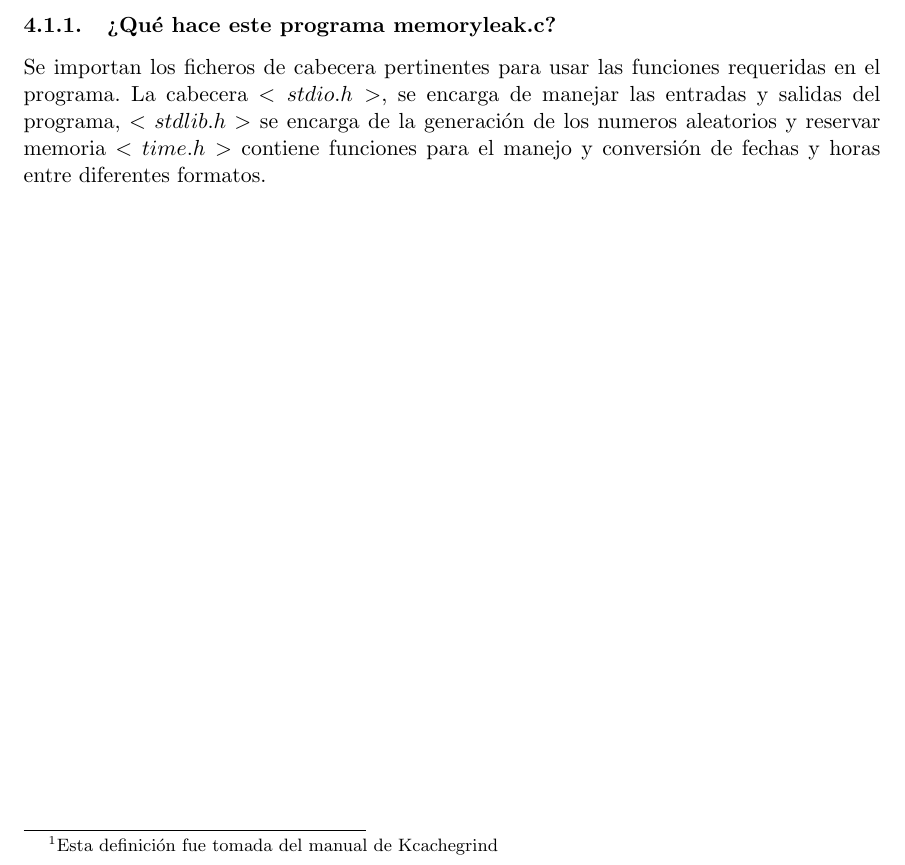
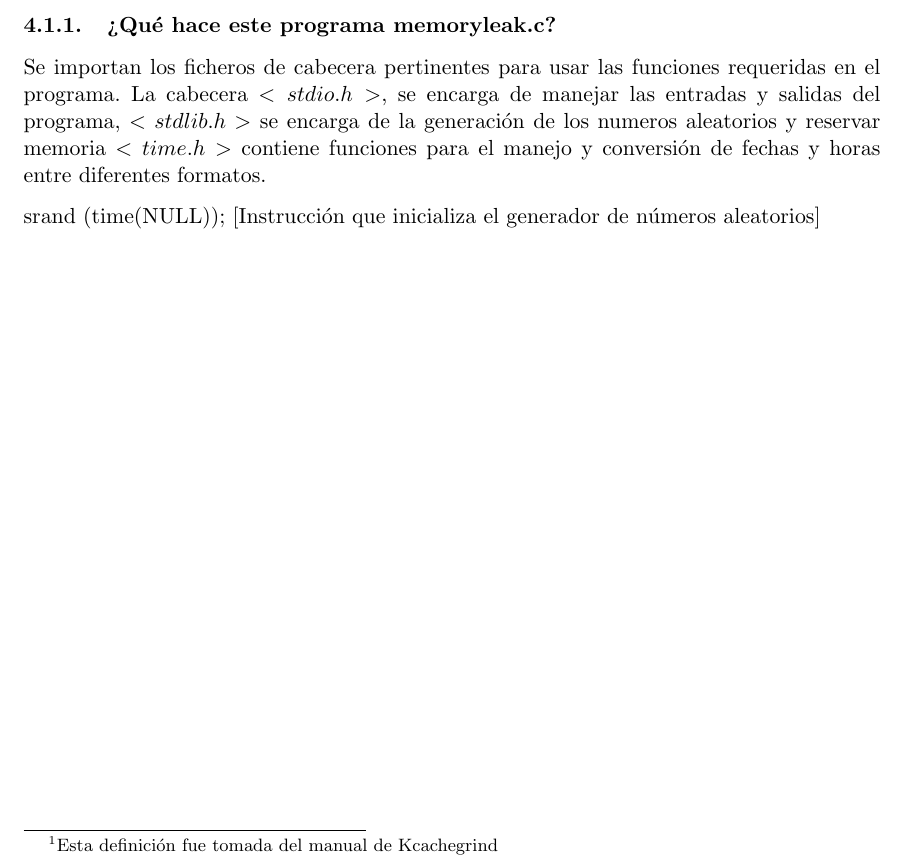
Before and after one commit to londojim/SistemasEnTiempoReal_Tareas, a LaTeX document (src/PlantillaTrabajo.tex): part of page 7 of 9, cut so that both start at the same text. Compiled offline with pdfLaTeX.

```diff
--- a/src/PlantillaTrabajo.tex
+++ b/src/PlantillaTrabajo.tex
@@ -162,7 +162,7 @@
 
 
 
-
+srand (time(NULL));       [Instrucción que inicializa el generador de números aleatorios]
 
 
 
```
